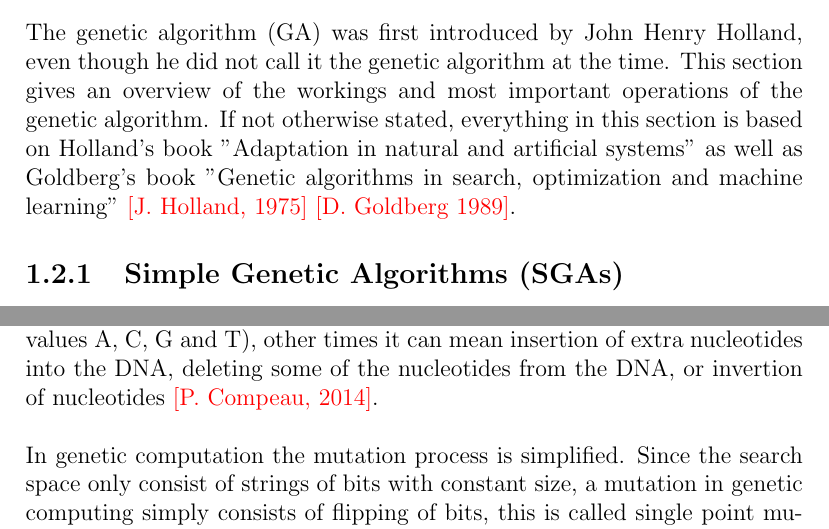
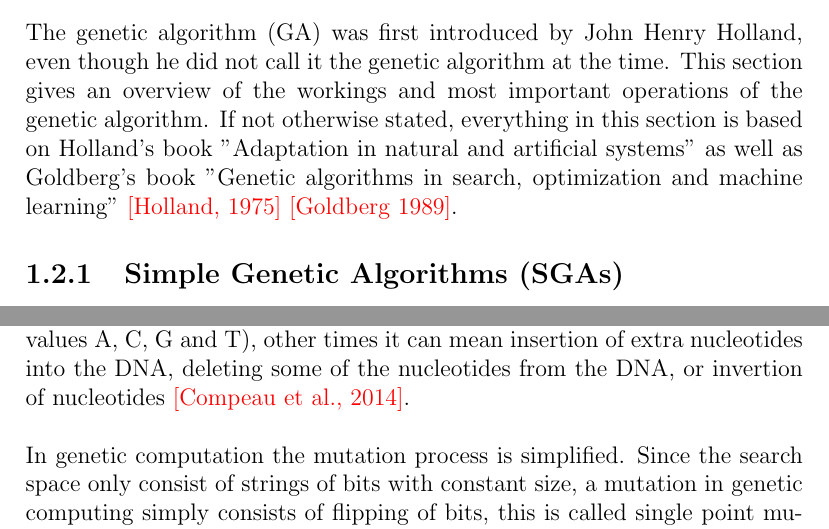
Before and after one commit to helenetangen/Project, a LaTeX thesis (project/project.tex, which reads project/background.tex): two parts of pages 4 and 9 of 14, joined at a grey line, cut so that both start at the same text. Compiled offline with pdfLaTeX.

Commit message:
Fixed some sources.

```diff
--- a/project/background.tex
+++ b/project/background.tex
@@ -39,7 +39,7 @@ In figure \ref{Wake effect} the small black rectangle represents a wind turbine,
 \section{Genetic Algorithms}
 
 
-The genetic algorithm (GA) was first introduced by John Henry Holland, even though he did not call it the genetic algorithm at the time. This section gives an overview of the workings and most important operations of the genetic algorithm. If not otherwise stated, everything in this section is based on Holland's book ''Adaptation in natural and artificial systems'' as well as Goldberg's book "Genetic algorithms in search, optimization and machine learning'' \textcolor{red}{[J. Holland, 1975]} \textcolor{red}{[D. Goldberg 1989]}.
+The genetic algorithm (GA) was first introduced by John Henry Holland, even though he did not call it the genetic algorithm at the time. This section gives an overview of the workings and most important operations of the genetic algorithm. If not otherwise stated, everything in this section is based on Holland's book ''Adaptation in natural and artificial systems'' as well as Goldberg's book "Genetic algorithms in search, optimization and machine learning'' \textcolor{red}{[Holland, 1975]} \textcolor{red}{[Goldberg 1989]}.
 
 
 % Introduction: What and Why
@@ -119,7 +119,7 @@ Selection is the process of selecting which individuals from a given population
 
 
 \paragraph{Mutation}
-In biology, mutation is defined as a permanent alteration in the DNA sequence that makes up a gene. Mutations vary in size, sometimes just a small base pair of the gene is altered, while other times the mutation can alter large parts of a chromosome. There are many different forms of mutations. Sometimes it can simply mean changing the value of a nucleotide to its complement (nucleotieds are the building blocks of DNA and consists of the values A, C, G and T), other times it can mean insertion of extra nucleotides into the DNA, deleting some of the nucleotides from the DNA, or invertion of nucleotides \textcolor{red}{[P. Compeau, 2014]}. \\
+In biology, mutation is defined as a permanent alteration in the DNA sequence that makes up a gene. Mutations vary in size, sometimes just a small base pair of the gene is altered, while other times the mutation can alter large parts of a chromosome. There are many different forms of mutations. Sometimes it can simply mean changing the value of a nucleotide to its complement (nucleotieds are the building blocks of DNA and consists of the values A, C, G and T), other times it can mean insertion of extra nucleotides into the DNA, deleting some of the nucleotides from the DNA, or invertion of nucleotides \textcolor{red}{[Compeau et al., 2014]}. \\
 
 
 \noindent In genetic computation the mutation process is simplified. Since the search space only consist of strings of bits with constant size, a mutation in genetic computing simply consists of flipping of bits, this is called single point mutation. In Figure \ref{Mutation} we have a bit string of size 8, where the 6th element is mutated from the value 1 to the value 0. Mutation is usually implemented by having a given probability of each value in the genotype being flipped.
```
Also changed, not shown: project/project.pdf, 3 other files.
